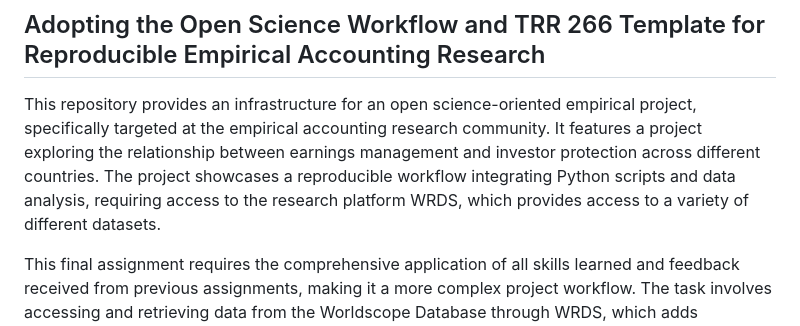
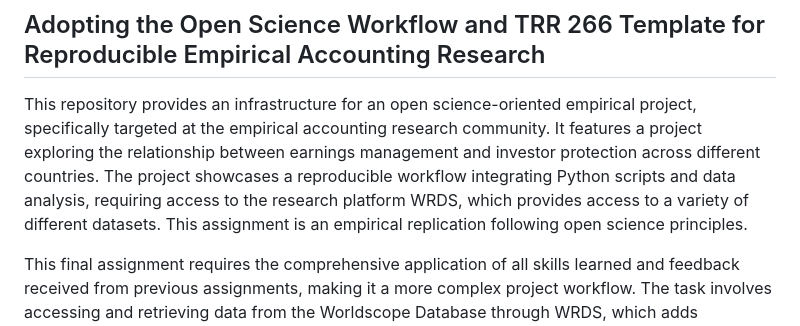
Before and after one commit to melmzv/cqa_ws24_project, a Markdown page: README.md, the part around the change. GitHub-like rendering.

```diff
--- a/README.md
+++ b/README.md
@@ -2,7 +2,7 @@
 
 ## Adopting the Open Science Workflow and TRR 266 Template for Reproducible Empirical Accounting Research
 
-This repository provides an infrastructure for an open science-oriented empirical project, specifically targeted at the empirical accounting research community. It features a project exploring the relationship between earnings management and investor protection across different countries. The project showcases a reproducible workflow integrating Python scripts and data analysis, requiring access to the research platform WRDS, which provides access to a variety of different datasets.
+This repository provides an infrastructure for an open science-oriented empirical project, specifically targeted at the empirical accounting research community. It features a project exploring the relationship between earnings management and investor protection across different countries. The project showcases a reproducible workflow integrating Python scripts and data analysis, requiring access to the research platform WRDS, which provides access to a variety of different datasets. This assignment is an empirical replication following open science principles.
 
 This final assignment requires the comprehensive application of all skills learned and feedback received from previous assignments, making it a more complex project workflow. The task involves accessing and retrieving data from the Worldscope Database through WRDS, which adds complexity as it requires both understanding WRDS and writing scripts to pull the data. Similarly to Assignment I, reproducing a table from a seminal paper necessitates a deep understanding of the paper’s methodology and thorough attention to detail to match the results. Additionally, the project output includes  documentation of the steps and explicit assumptions made. The paper and presentation output files present the findings, compare them with the paper key results and discuss any differences observed.
 
```
